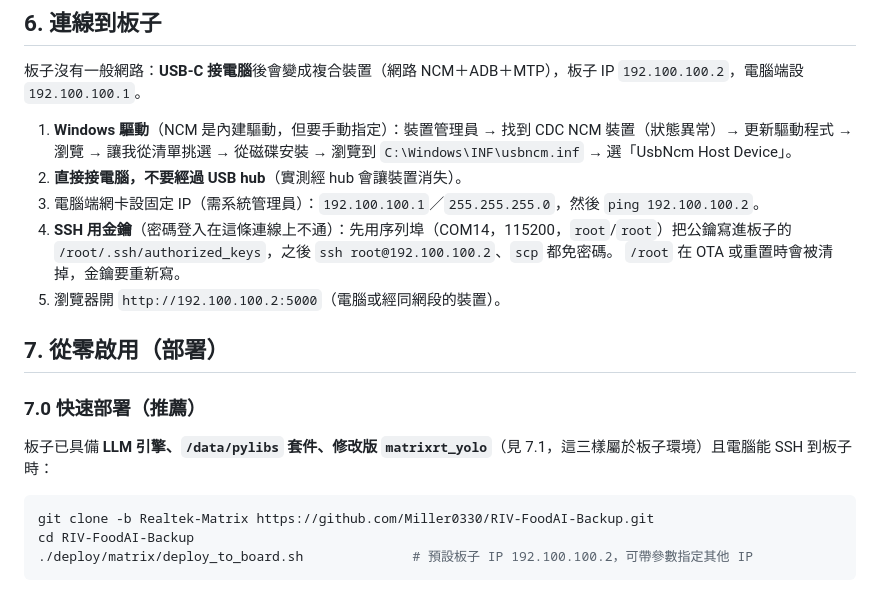
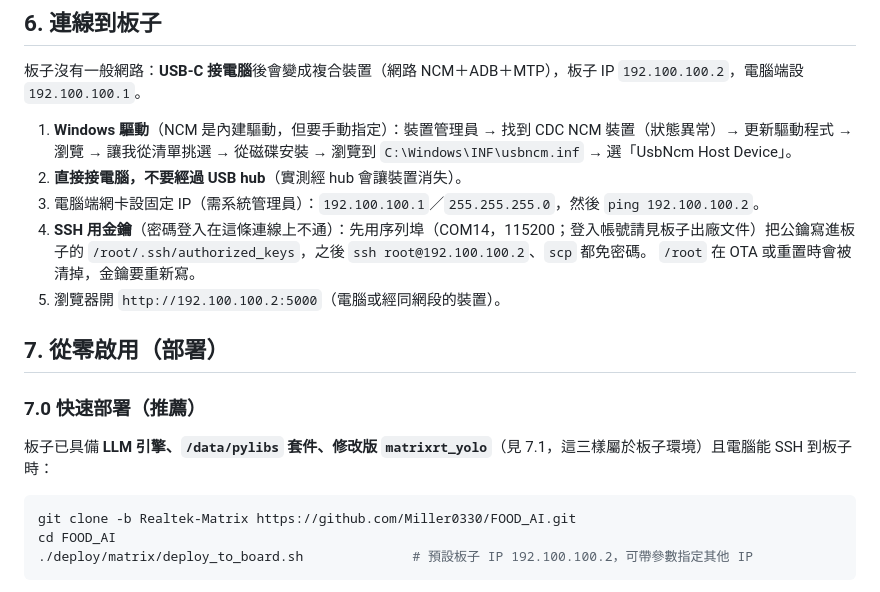
Before and after one commit to Miller0330/FOOD_AI, a Markdown page: docs/README-matrix.md, the part around the change. Rendered like a GitHub page.

Commit message:
docs: point clone instructions to the FOOD_AI repository; drop default board credentials
Co-Authored-By: Claude Sonnet 5.5 <noreply@anthropic.com>
Claude-Session: https://claude.ai/code/session_01W1xwfuWuTYVf9qZkoFooCP

````diff
--- a/docs/README-matrix.md
+++ b/docs/README-matrix.md
@@ -152,7 +152,7 @@ Riscv2025_Server_Code/            原始不含秤重的舊版伺服器（沿用
 1. **Windows 驅動**（NCM 是內建驅動，但要手動指定）：裝置管理員 → 找到 CDC NCM 裝置（狀態異常）→ 更新驅動程式 → 瀏覽 → 讓我從清單挑選 → 從磁碟安裝 → 瀏覽到 `C:\Windows\INF\usbncm.inf` → 選「UsbNcm Host Device」。
 2. **直接接電腦，不要經過 USB hub**（實測經 hub 會讓裝置消失）。
 3. 電腦端網卡設固定 IP（需系統管理員）：`192.100.100.1`／`255.255.255.0`，然後 `ping 192.100.100.2`。
-4. **SSH 用金鑰**（密碼登入在這條連線上不通）：先用序列埠（COM14，115200，`root`/`root`）把公鑰寫進板子的 `/root/.ssh/authorized_keys`，之後 `ssh root@192.100.100.2`、`scp` 都免密碼。
+4. **SSH 用金鑰**（密碼登入在這條連線上不通）：先用序列埠（COM14，115200；登入帳號請見板子出廠文件）把公鑰寫進板子的 `/root/.ssh/authorized_keys`，之後 `ssh root@192.100.100.2`、`scp` 都免密碼。
    `/root` 在 OTA 或重置時會被清掉，金鑰要重新寫。
 5. 瀏覽器開 `http://192.100.100.2:5000`（電腦或經同網段的裝置）。
 
@@ -161,8 +161,8 @@ Riscv2025_Server_Code/            原始不含秤重的舊版伺服器（沿用
 ### 7.0 快速部署（推薦）
 板子已具備 **LLM 引擎、`/data/pylibs` 套件、修改版 `matrixrt_yolo`**（見 7.1，這三樣屬於板子環境）且電腦能 SSH 到板子時：
 ```bash
-git clone -b Realtek-Matrix https://github.com/Miller0330/RIV-FoodAI-Backup.git
-cd RIV-FoodAI-Backup
+git clone -b Realtek-Matrix https://github.com/Miller0330/FOOD_AI.git
+cd FOOD_AI
 ./deploy/matrix/deploy_to_board.sh              # 預設板子 IP 192.100.100.2，可帶參數指定其他 IP
 ```
 腳本會：檢查前置條件（缺什麼會印出警告）→ 複製 100 類模型與標籤到 `/data/models/uecfood_s512/` → 複製程式、營養資料、前端到 `/data/RIV-FoodAI-Backup/Riscv2025_Server_scale_Code/` → 安裝並啟用兩個 systemd 服務 → 清 `__pycache__` → 重啟服務。
````
Also changed, not shown: docs/RISCV_UPDATE.md (+1 -1 lines).
